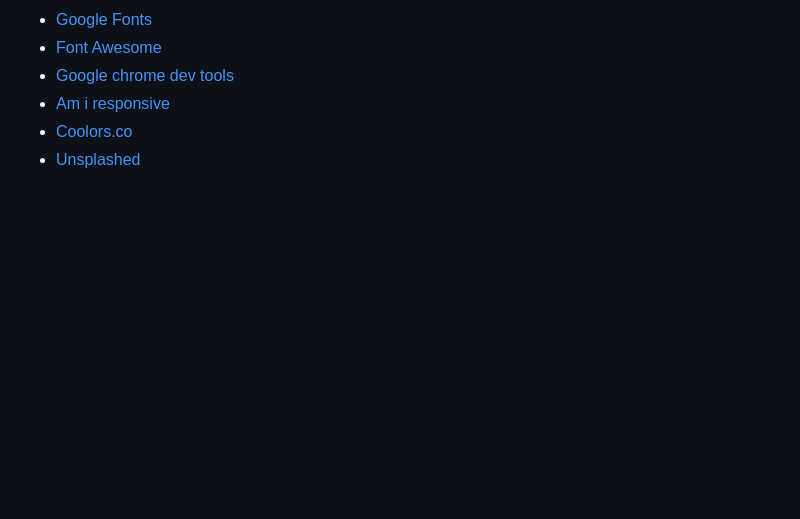
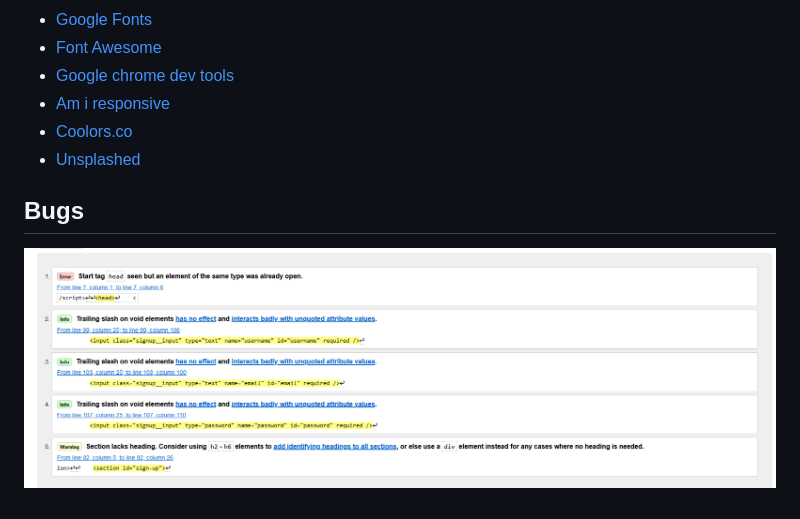
Before and after one commit to Code-Institute-Submissions/adrianleung5-Leung-Wellness, a Markdown page: README.md, the part around the change. Drawn GitHub-style; pictures changed too: assets/images/html-errors.png (added); blank space fills up the shorter version.

Commit message:
Added photo for bus section

```diff
--- a/README.md
+++ b/README.md
@@ -77,3 +77,6 @@ Navigation
 - [Am i responsive](https://ui.dev/amiresponsive)
 - [Coolors.co](https://coolors.co/)
 - [Unsplashed](https://unsplash.com/)
+
+## Bugs
+![html errors](assets/images/html-errors.png "MarineGEO logo")
```
